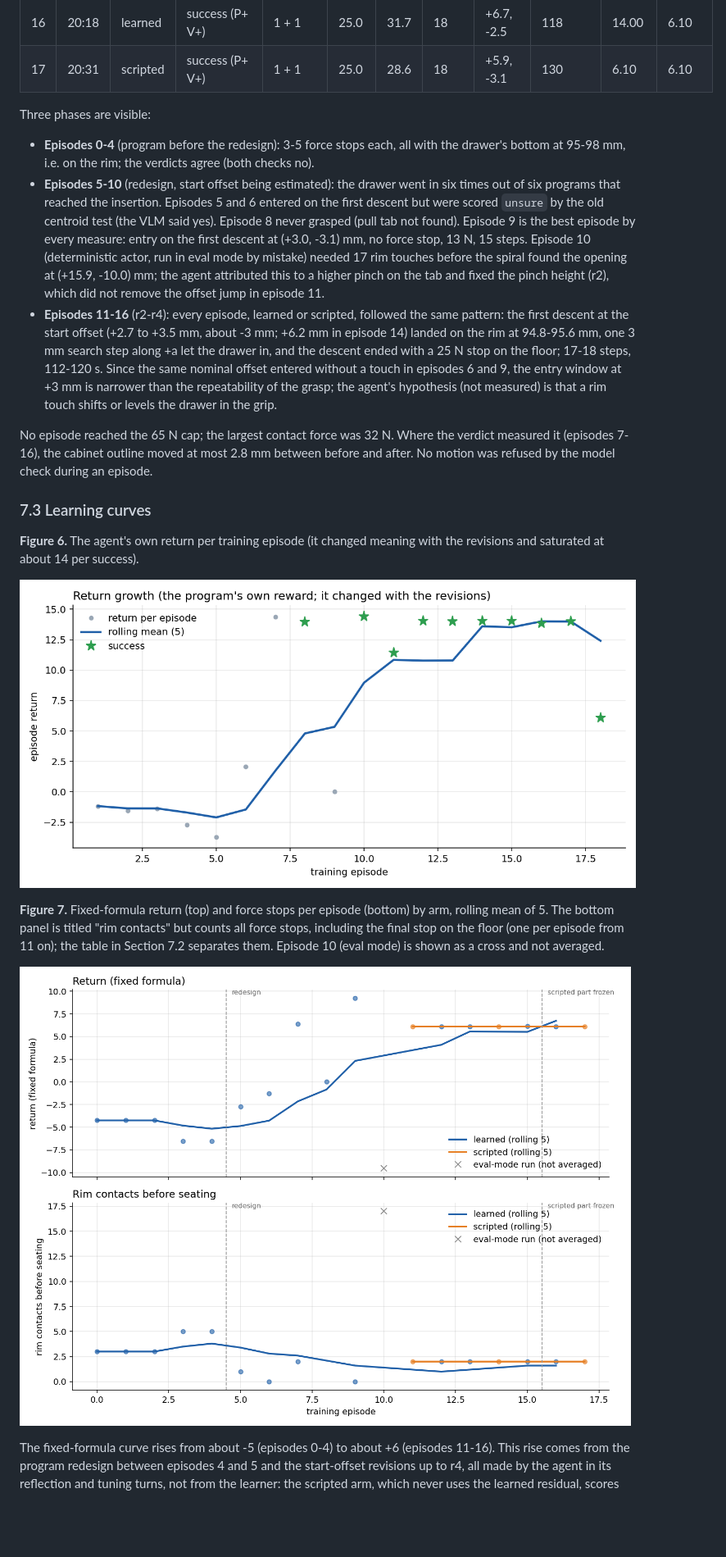
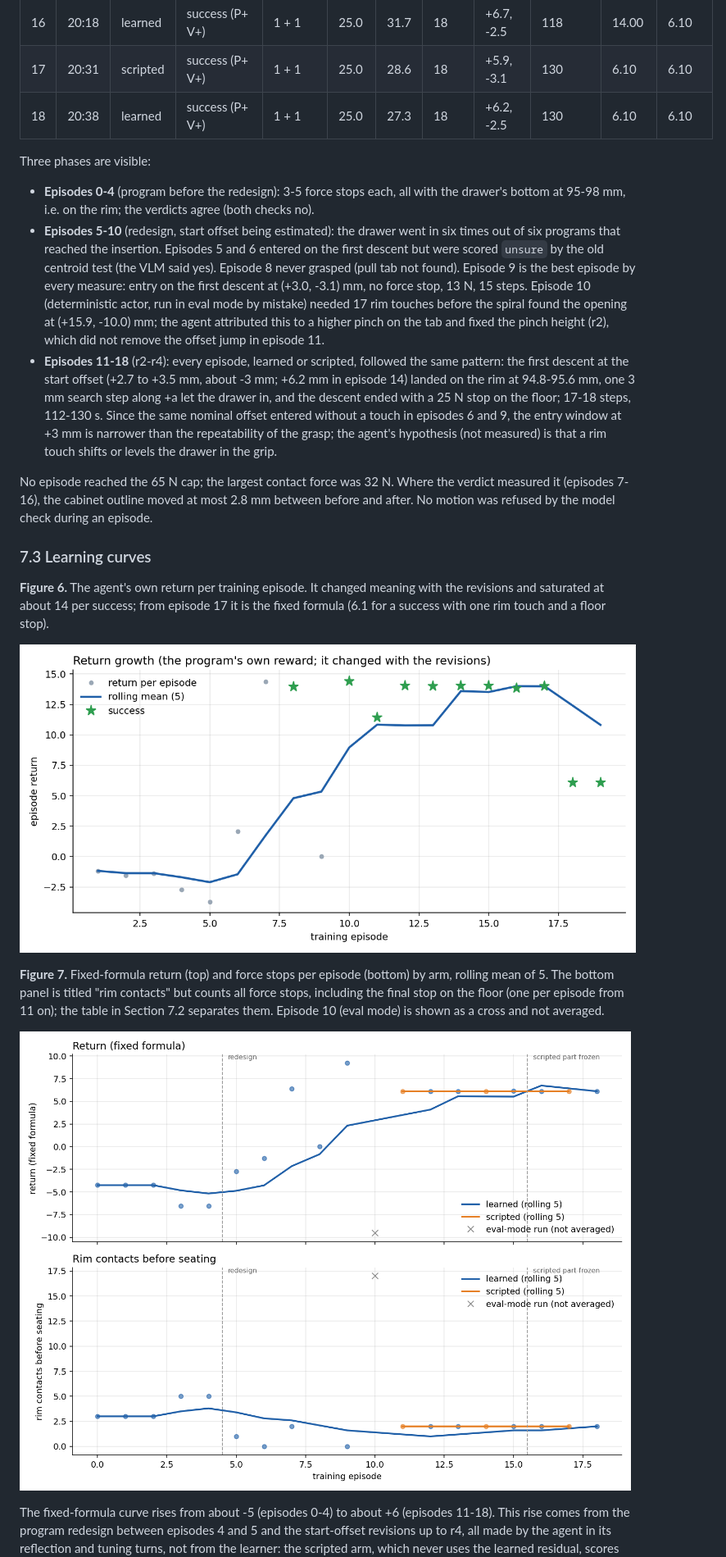
Before and after one commit to BillyChern/robot_learning_automation, a Markdown page: docs/report/drawer_lying_report.md, the part around one of its changes. Shown at 82% size. GitHub-like rendering; pictures changed too: docs/report/figures/return.png, docs/report/figures/return_fixed.png; blank space fills up the shorter version.

```diff
--- a/docs/report/drawer_lying_report.md
+++ b/docs/report/drawer_lying_report.md
@@ -583,6 +592,7 @@ return: the agent's own reward; fixed return: Section 5.5.
 | 15 | 20:13 | learned | success (P+ V+) | 1 + 1 | 25.0 | 32.1 | 17 | +5.3, -3.0 | 120 | 13.87 | 6.15 |
 | 16 | 20:18 | learned | success (P+ V+) | 1 + 1 | 25.0 | 31.7 | 18 | +6.7, -2.5 | 118 | 14.00 | 6.10 |
 | 17 | 20:31 | scripted | success (P+ V+) | 1 + 1 | 25.0 | 28.6 | 18 | +5.9, -3.1 | 130 | 6.10 | 6.10 |
+| 18 | 20:38 | learned | success (P+ V+) | 1 + 1 | 25.0 | 27.3 | 18 | +6.2, -2.5 | 130 | 6.10 | 6.10 |
 <!-- END:episodes -->
 
 Three phases are visible:
@@ -596,9 +606,9 @@ Three phases are visible:
   actor, run in eval mode by mistake) needed 17 rim touches before the spiral found the opening at (+15.9, -10.0) mm;
   the agent attributed this to a higher pinch on the tab and fixed the pinch height (r2), which did not remove the
   offset jump in episode 11.
-- **Episodes 11-16** (r2-r4): every episode, learned or scripted, followed the same pattern: the first descent at the
+- **Episodes 11-18** (r2-r4): every episode, learned or scripted, followed the same pattern: the first descent at the
   start offset (+2.7 to +3.5 mm, about -3 mm; +6.2 mm in episode 14) landed on the rim at 94.8-95.6 mm, one 3 mm search
-  step along +a let the drawer in, and the descent ended with a 25 N stop on the floor; 17-18 steps, 112-120 s. Since
+  step along +a let the drawer in, and the descent ended with a 25 N stop on the floor; 17-18 steps, 112-130 s. Since
   the same nominal offset entered without a touch in episodes 6 and 9, the entry window at +3 mm is narrower than the
   repeatability of the grasp; the agent's hypothesis (not measured) is that a rim touch shifts or levels the drawer in
   the grip.
@@ -608,8 +618,8 @@ cabinet outline moved at most 2.8 mm between before and after. No motion was ref
 
 ### 7.3 Learning curves
 
-**Figure 6.** The agent's own return per training episode (it changed meaning with the revisions and saturated at about
-14 per success).
+**Figure 6.** The agent's own return per training episode. It changed meaning with the revisions and saturated at about
+14 per success; from episode 17 it is the fixed formula (6.1 for a success with one rim touch and a floor stop).
 
 ![Agent return](figures/return.png)
 
@@ -619,6 +629,6 @@ from 11 on); the table in Section 7.2 separates them. Episode 10 (eval mode) is
 
 ![Fixed return](figures/return_fixed.png)
 
-The fixed-formula curve rises from about -5 (episodes 0-4) to about +6 (episodes 11-16). This rise comes from the
+The fixed-formula curve rises from about -5 (episodes 0-4) to about +6 (episodes 11-18). This rise comes from the
 program redesign between episodes 4 and 5 and the start-offset revisions up to r4, all made by the agent in its
 reflection and tuning turns, not from the learner: the scripted arm, which never uses the learned residual, scores the
```
Also changed, not shown: other parts of docs/report/drawer_lying_report.md (+70 -51 lines), docs/report/figures/success.png, docs/report/figures/timeline.png, docs/report/figures/timing.png, 1 other file.
